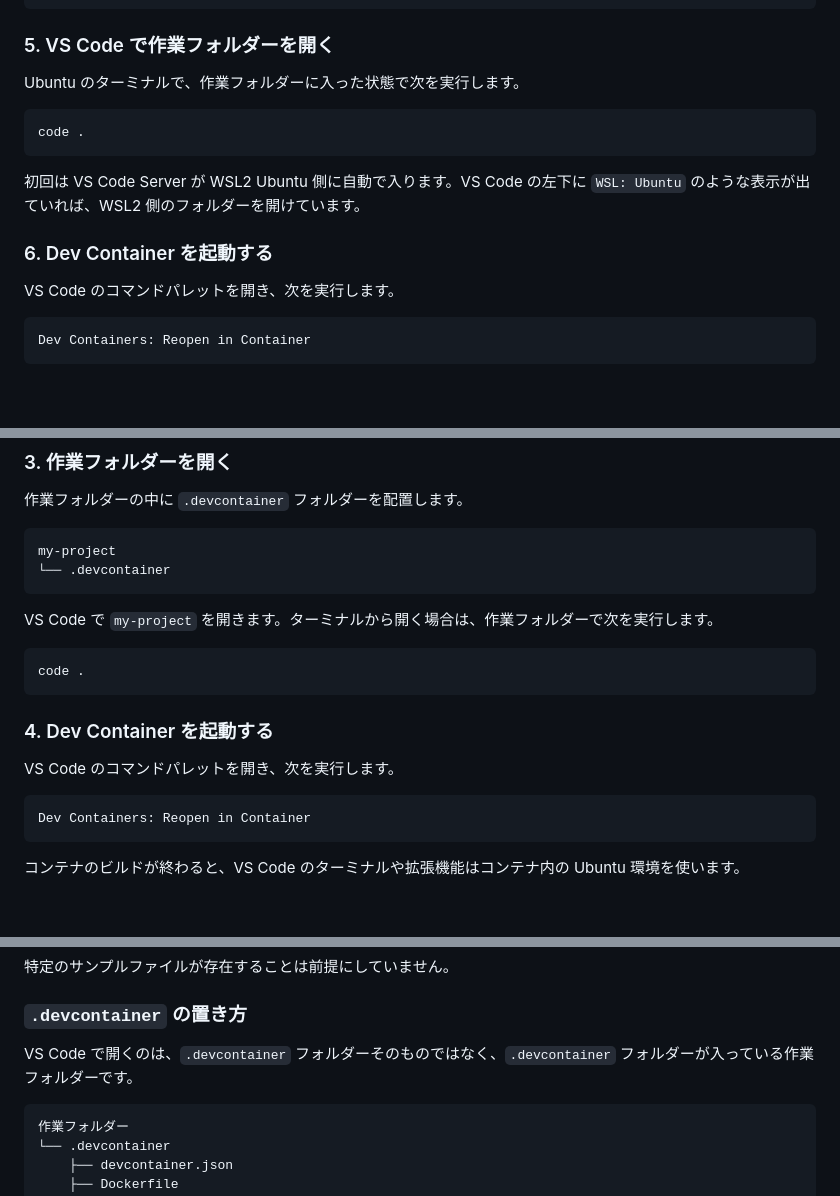
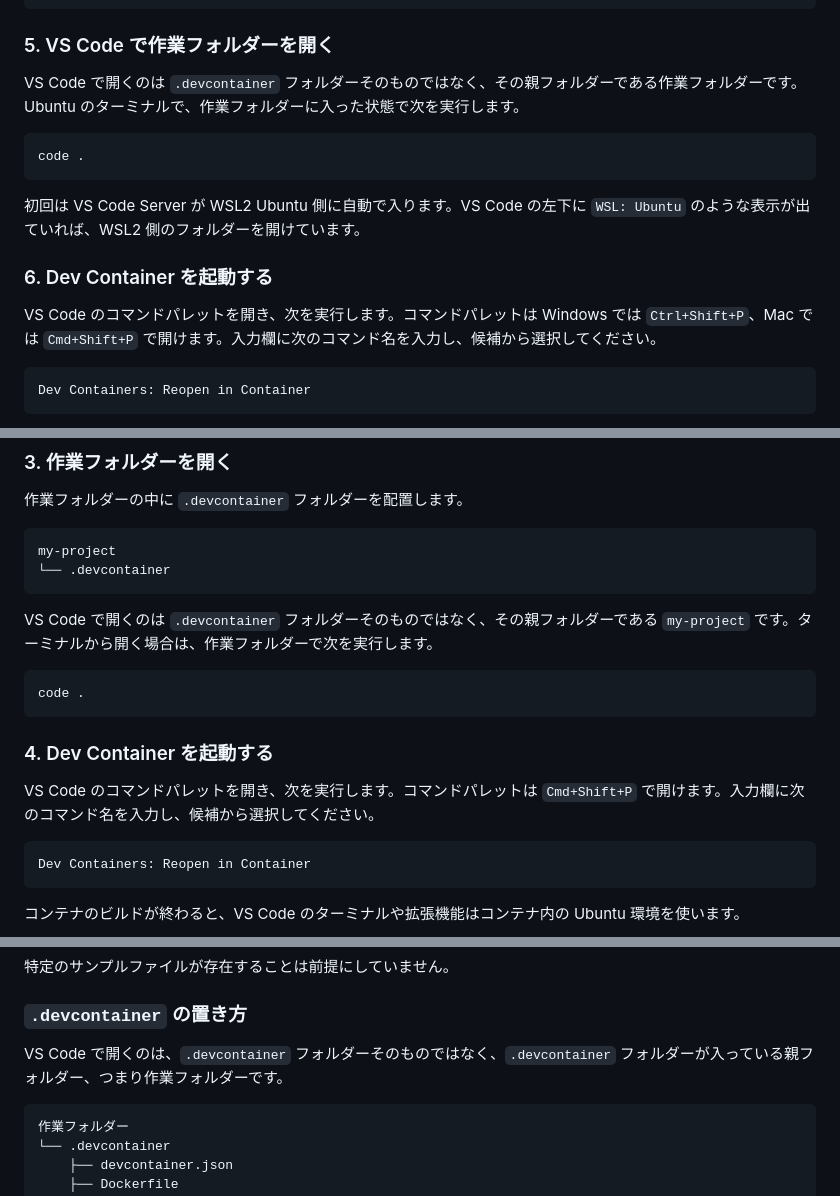
Before and after one commit to syzhmr/.devcontainer, a Markdown page: README.md, 3 parts joined by grey strips. Rendered like a GitHub page; blank space fills up the shorter version.

Commit message:
コマンドパレットの説明を追加。

````diff
--- a/README.md
+++ b/README.md
@@ -107,7 +107,7 @@ cd my-project
 
 ### 5. VS Code で作業フォルダーを開く
 
-Ubuntu のターミナルで、作業フォルダーに入った状態で次を実行します。
+VS Code で開くのは `.devcontainer` フォルダーそのものではなく、その親フォルダーである作業フォルダーです。Ubuntu のターミナルで、作業フォルダーに入った状態で次を実行します。
 
 ```bash
 code .
@@ -117,7 +117,7 @@ code .
 
 ### 6. Dev Container を起動する
 
-VS Code のコマンドパレットを開き、次を実行します。
+VS Code のコマンドパレットを開き、次を実行します。コマンドパレットは Windows では `Ctrl+Shift+P`、Mac では `Cmd+Shift+P` で開けます。入力欄に次のコマンド名を入力し、候補から選択してください。
 
 ```text
 Dev Containers: Reopen in Container
@@ -180,7 +180,7 @@ my-project
 └── .devcontainer
 ```
 
-VS Code で `my-project` を開きます。ターミナルから開く場合は、作業フォルダーで次を実行します。
+VS Code で開くのは `.devcontainer` フォルダーそのものではなく、その親フォルダーである `my-project` です。ターミナルから開く場合は、作業フォルダーで次を実行します。
 
 ```bash
 code .
@@ -188,7 +188,7 @@ code .
 
 ### 4. Dev Container を起動する
 
-VS Code のコマンドパレットを開き、次を実行します。
+VS Code のコマンドパレットを開き、次を実行します。コマンドパレットは `Cmd+Shift+P` で開けます。入力欄に次のコマンド名を入力し、候補から選択してください。
 
 ```text
 Dev Containers: Reopen in Container
@@ -232,7 +232,7 @@ codex --version
 
 ### `.devcontainer` の置き方
 
-VS Code で開くのは、`.devcontainer` フォルダーそのものではなく、`.devcontainer` フォルダーが入っている作業フォルダーです。
+VS Code で開くのは、`.devcontainer` フォルダーそのものではなく、`.devcontainer` フォルダーが入っている親フォルダー、つまり作業フォルダーです。
 
 ```text
 作業フォルダー
````
